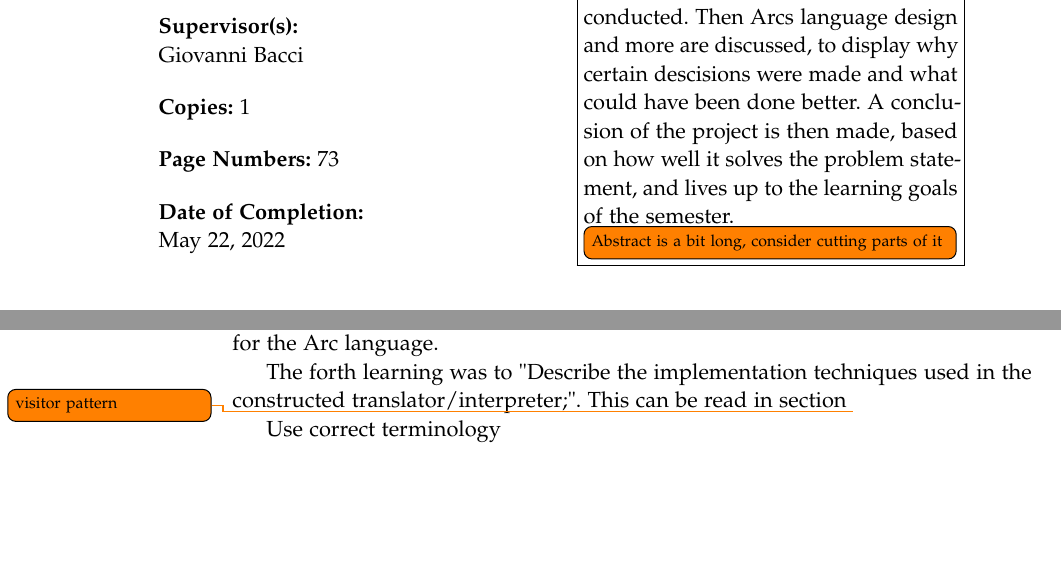
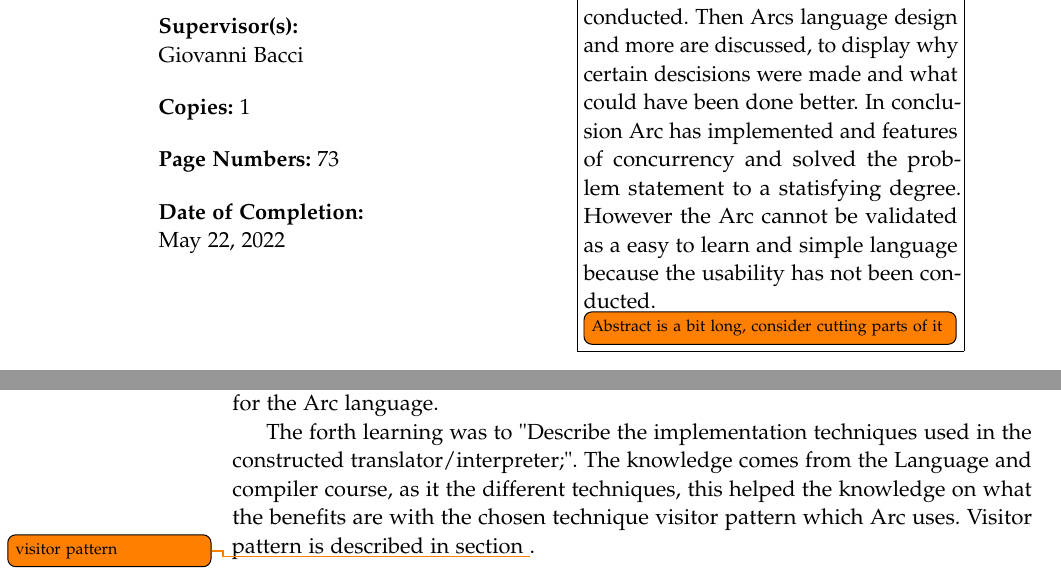
Before and after one commit to AAU-Dat/P4-Concurrent-Arduino, a LaTeX thesis (project-report/main.tex, which reads project-report/chapters/07 conclusion/learning_goals.tex, project-report/sections/titlepages.tex): two parts of pages 3 and 74 of 83, joined at a grey line, cut so that both start at the same text, the shorter picture padded with empty space. Compiled offline with pdfLaTeX.

Commit message:
finished learning goals and abstract

```diff
--- a/project-report/chapters/07 conclusion/learning_goals.tex
+++ b/project-report/chapters/07 conclusion/learning_goals.tex
@@ -4,6 +4,4 @@ The second learning goal was to "Document knowledge and overview of the techniqu
 
 The third learning goal was to "Explain the individual phases and the correlation between the phases in a translator/interpreter;". Much of the knowledge for different phases in a compiler comes from the Language and Compiler course from this semester as it describes the phases in detail. The phases of the compiler in the Arc language is explained in section \todo{ref compiler}, the learning goal is helped to understand what needed to be in the compiler, when planning on the implementation of the compiler for the Arc language.
 
-The forth learning was to "Describe the implementation techniques used in the constructed translator/interpreter;". This can be read in section \todo{visitor pattern}
-
-Use correct terminology
+The forth learning was to "Describe the implementation techniques used in the constructed translator/interpreter;". The knowledge comes from the Language and compiler course, as it the different techniques, this helped the knowledge on what the benefits are with the chosen technique visitor pattern which Arc uses. Visitor pattern is described in section \todo{visitor pattern}.
--- a/project-report/sections/titlepages.tex
+++ b/project-report/sections/titlepages.tex
@@ -31,6 +31,8 @@
 }{% the abstract
   This report aims to create a simple language for hobbists, to work with concurrency on an Arduino. Its entry point is what the existing solutions are, and describing what the problems with working concurrently with Arduino are. Which culminates in the problem statement "To create a programming language for the Arduino with a set of concurrency constructs, that leverages the Protothreads library, to concisely
   express a concurrent flow of control.". The Arc language, is designed by means of big and small step semantics, and static scopes. The compiler is written in Java and compiles to C++ and uses a visitor pattern to type and scope check.
-  A usability test was planned, but due to a time constraint, the test was not conducted. Then Arcs language design and more are discussed, to display why certain descisions were made and what could have been done better. A conclusion of the project is then made, based on how well it solves the problem statement, and lives up to the learning goals of the semester.
+  A usability test was planned, but due to a time constraint, the test was not conducted. Then Arcs language design and more are discussed, to display why certain descisions were made and what could have been done better.
+  In conclusion Arc has implemented and features of concurrency and solved the problem statement to a statisfying degree. However the Arc cannot be validated as a easy to learn and simple language because the usability has not been conducted.
+
   \todo[inline]{Abstract is a bit long, consider cutting parts of it}
 }
```
